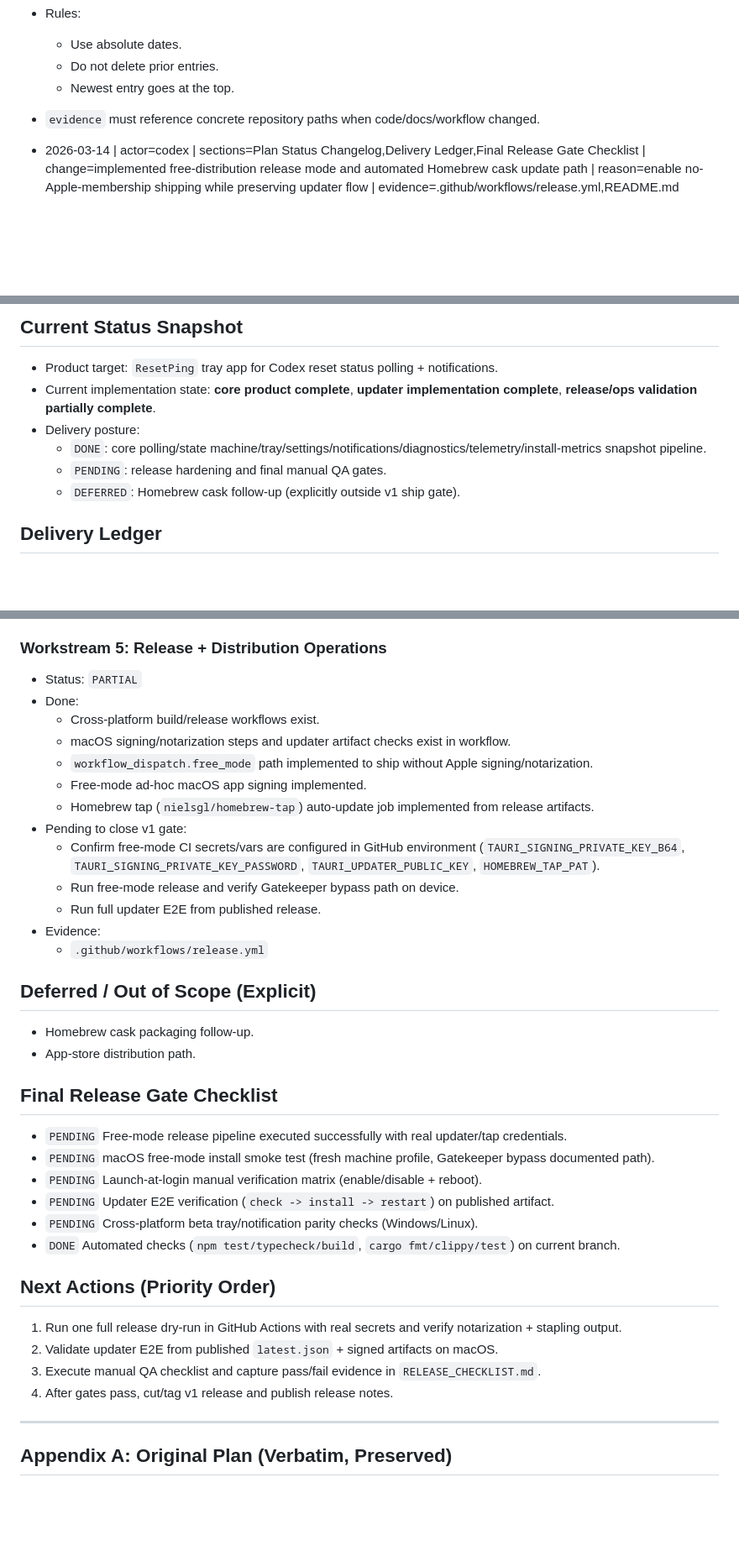
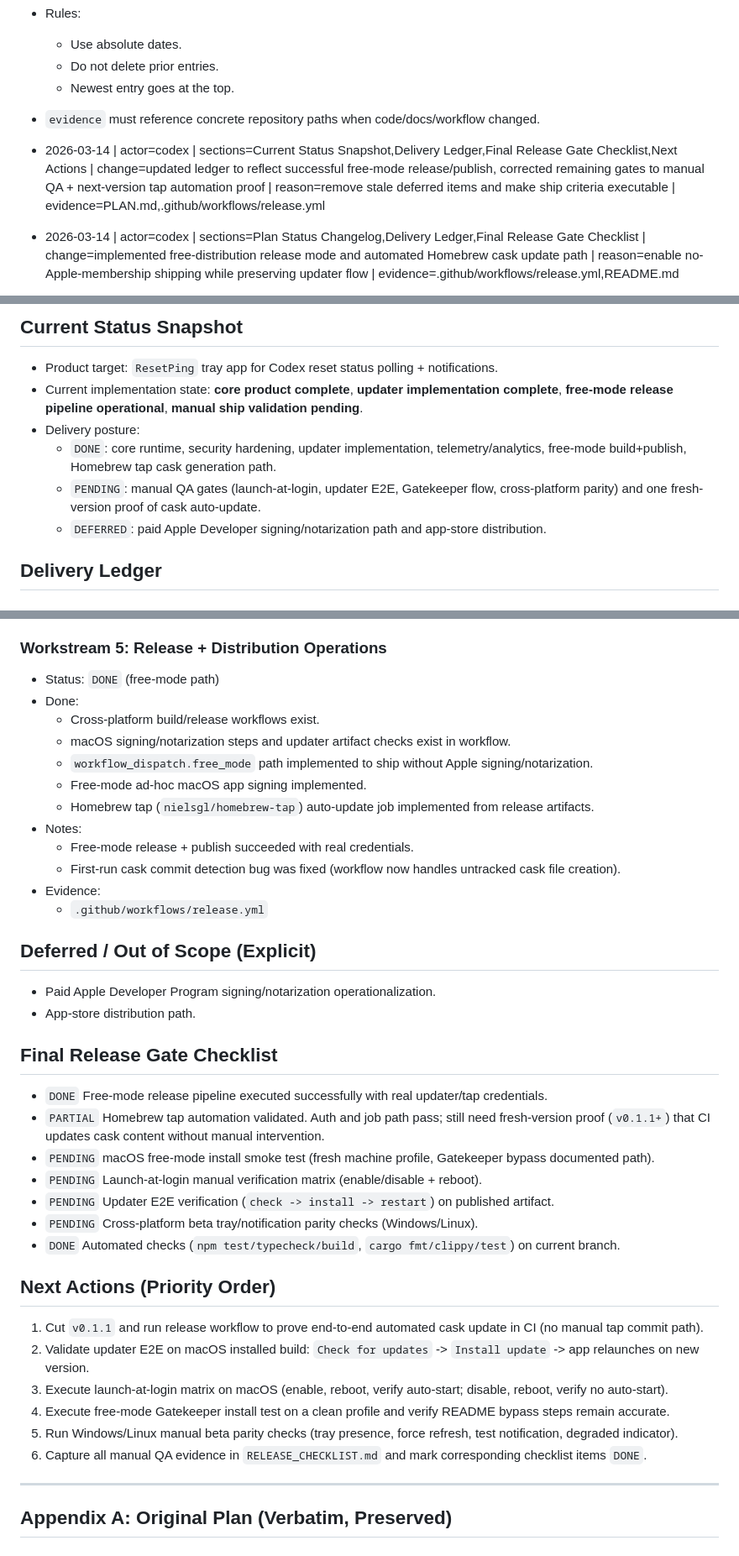
Before and after one commit to nielsgl/resetping, a Markdown page: PLAN.md, 3 parts joined by grey strips. Shown at 84% size. Rendered like a GitHub page; blank space fills up the shorter version.

Commit message:
📝 docs(plan): sync status ledger with current release and QA gates

```diff
--- a/PLAN.md
+++ b/PLAN.md
@@ -23,6 +23,8 @@
   - Newest entry goes at the top.
 - `evidence` must reference concrete repository paths when code/docs/workflow changed.
 
+- 2026-03-14 | actor=codex | sections=Current Status Snapshot,Delivery Ledger,Final Release Gate Checklist,Next Actions | change=updated ledger to reflect successful free-mode release/publish, corrected remaining gates to manual QA + next-version tap automation proof | reason=remove stale deferred items and make ship criteria executable | evidence=PLAN.md,.github/workflows/release.yml
+
 - 2026-03-14 | actor=codex | sections=Plan Status Changelog,Delivery Ledger,Final Release Gate Checklist | change=implemented free-distribution release mode and automated Homebrew cask update path | reason=enable no-Apple-membership shipping while preserving updater flow | evidence=.github/workflows/release.yml,README.md
 
 - 2026-03-14 | actor=codex | sections=Plan Status Changelog,Delivery Ledger evidence paths | change=normalized evidence paths to repo-relative and aligned docs after workspace rename to resetping | reason=remove machine-specific absolute paths that break portability/readability | evidence=PLAN.md
@@ -31,11 +33,11 @@
 
 ## Current Status Snapshot
 - Product target: `ResetPing` tray app for Codex reset status polling + notifications.
-- Current implementation state: **core product complete**, **updater implementation complete**, **release/ops validation partially complete**.
+- Current implementation state: **core product complete**, **updater implementation complete**, **free-mode release pipeline operational**, **manual ship validation pending**.
 - Delivery posture:
-  - `DONE`: core polling/state machine/tray/settings/notifications/diagnostics/telemetry/install-metrics snapshot pipeline.
-  - `PENDING`: release hardening and final manual QA gates.
-  - `DEFERRED`: Homebrew cask follow-up (explicitly outside v1 ship gate).
+  - `DONE`: core runtime, security hardening, updater implementation, telemetry/analytics, free-mode build+publish, Homebrew tap cask generation path.
+  - `PENDING`: manual QA gates (launch-at-login, updater E2E, Gatekeeper flow, cross-platform parity) and one fresh-version proof of cask auto-update.
+  - `DEFERRED`: paid Apple Developer signing/notarization path and app-store distribution.
 
 ## Delivery Ledger
 
@@ -93,26 +95,26 @@
   - `scripts/snapshot-release-downloads.mjs`
 
 ### Workstream 5: Release + Distribution Operations
-- Status: `PARTIAL`
+- Status: `DONE` (free-mode path)
 - Done:
   - Cross-platform build/release workflows exist.
   - macOS signing/notarization steps and updater artifact checks exist in workflow.
   - `workflow_dispatch.free_mode` path implemented to ship without Apple signing/notarization.
   - Free-mode ad-hoc macOS app signing implemented.
   - Homebrew tap (`nielsgl/homebrew-tap`) auto-update job implemented from release artifacts.
-- Pending to close v1 gate:
-  - Confirm free-mode CI secrets/vars are configured in GitHub environment (`TAURI_SIGNING_PRIVATE_KEY_B64`, `TAURI_SIGNING_PRIVATE_KEY_PASSWORD`, `TAURI_UPDATER_PUBLIC_KEY`, `HOMEBREW_TAP_PAT`).
-  - Run free-mode release and verify Gatekeeper bypass path on device.
-  - Run full updater E2E from published release.
+- Notes:
+  - Free-mode release + publish succeeded with real credentials.
+  - First-run cask commit detection bug was fixed (workflow now handles untracked cask file creation).
 - Evidence:
   - `.github/workflows/release.yml`
 
 ## Deferred / Out of Scope (Explicit)
-- Homebrew cask packaging follow-up.
+- Paid Apple Developer Program signing/notarization operationalization.
 - App-store distribution path.
 
 ## Final Release Gate Checklist
-- `PENDING` Free-mode release pipeline executed successfully with real updater/tap credentials.
+- `DONE` Free-mode release pipeline executed successfully with real updater/tap credentials.
+- `PARTIAL` Homebrew tap automation validated. Auth and job path pass; still need fresh-version proof (`v0.1.1+`) that CI updates cask content without manual intervention.
 - `PENDING` macOS free-mode install smoke test (fresh machine profile, Gatekeeper bypass documented path).
 - `PENDING` Launch-at-login manual verification matrix (enable/disable + reboot).
 - `PENDING` Updater E2E verification (`check -> install -> restart`) on published artifact.
@@ -120,10 +122,12 @@
 - `DONE` Automated checks (`npm test/typecheck/build`, `cargo fmt/clippy/test`) on current branch.
 
 ## Next Actions (Priority Order)
-1. Run one full release dry-run in GitHub Actions with real secrets and verify notarization + stapling output.
-2. Validate updater E2E from published `latest.json` + signed artifacts on macOS.
-3. Execute manual QA checklist and capture pass/fail evidence in `RELEASE_CHECKLIST.md`.
-4. After gates pass, cut/tag v1 release and publish release notes.
+1. Cut `v0.1.1` and run release workflow to prove end-to-end automated cask update in CI (no manual tap commit path).
+2. Validate updater E2E on macOS installed build: `Check for updates` -> `Install update` -> app relaunches on new version.
+3. Execute launch-at-login matrix on macOS (enable, reboot, verify auto-start; disable, reboot, verify no auto-start).
+4. Execute free-mode Gatekeeper install test on a clean profile and verify README bypass steps remain accurate.
+5. Run Windows/Linux manual beta parity checks (tray presence, force refresh, test notification, degraded indicator).
+6. Capture all manual QA evidence in `RELEASE_CHECKLIST.md` and mark corresponding checklist items `DONE`.
 
 ---
 
```
